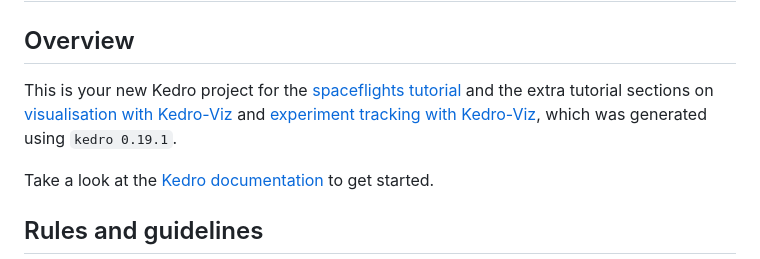
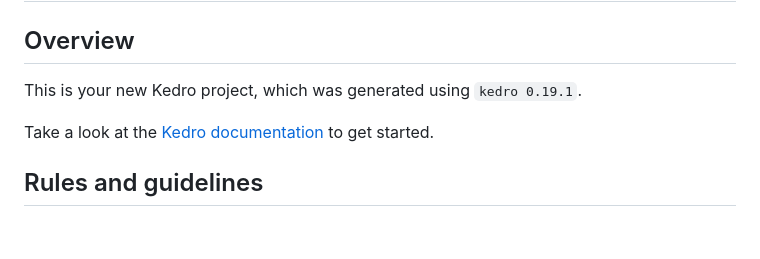
Before and after one commit to deepyaman/jaffle-shop, a Markdown page: README.md, the part around the change. Drawn GitHub-style; blank space fills up the shorter version.

Commit message:
Remove spaceflights project references from README

```diff
--- a/README.md
+++ b/README.md
@@ -2,7 +2,7 @@
 
 ## Overview
 
-This is your new Kedro project for the [spaceflights tutorial](https://docs.kedro.org/en/stable/tutorial/spaceflights_tutorial.html) and the extra tutorial sections on [visualisation with Kedro-Viz](https://docs.kedro.org/projects/kedro-viz/en/stable/kedro-viz_visualisation.html) and [experiment tracking with Kedro-Viz](https://docs.kedro.org/projects/kedro-viz/en/stable/experiment_tracking.html), which was generated using `kedro 0.19.1`.
+This is your new Kedro project, which was generated using `kedro 0.19.1`.
 
 Take a look at the [Kedro documentation](https://docs.kedro.org) to get started.
 
```
